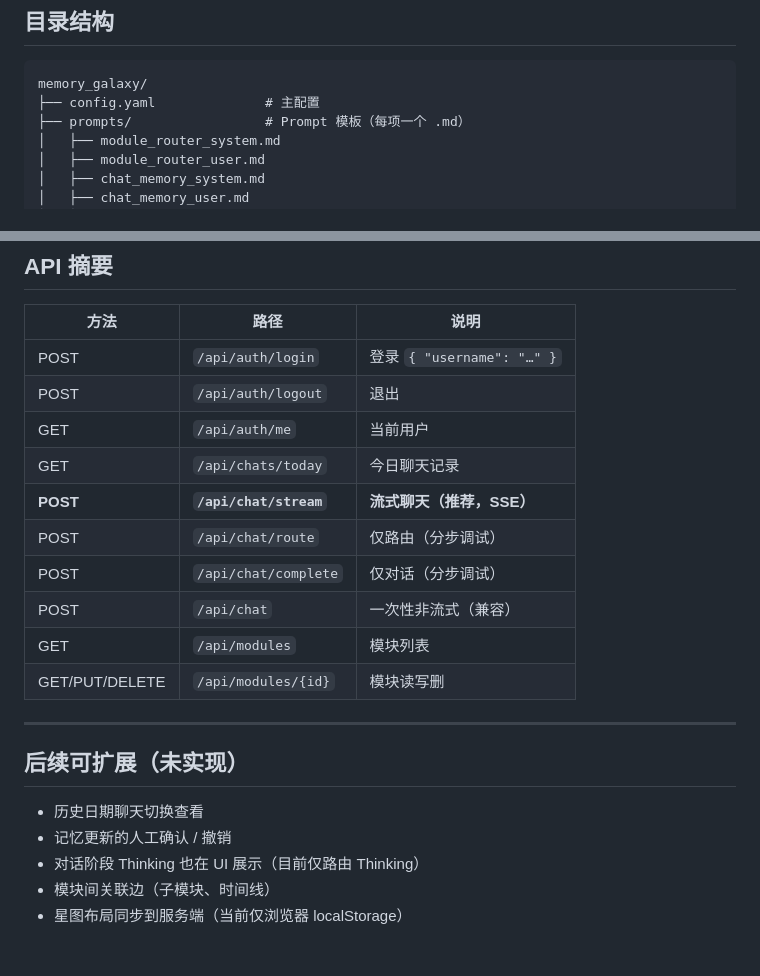
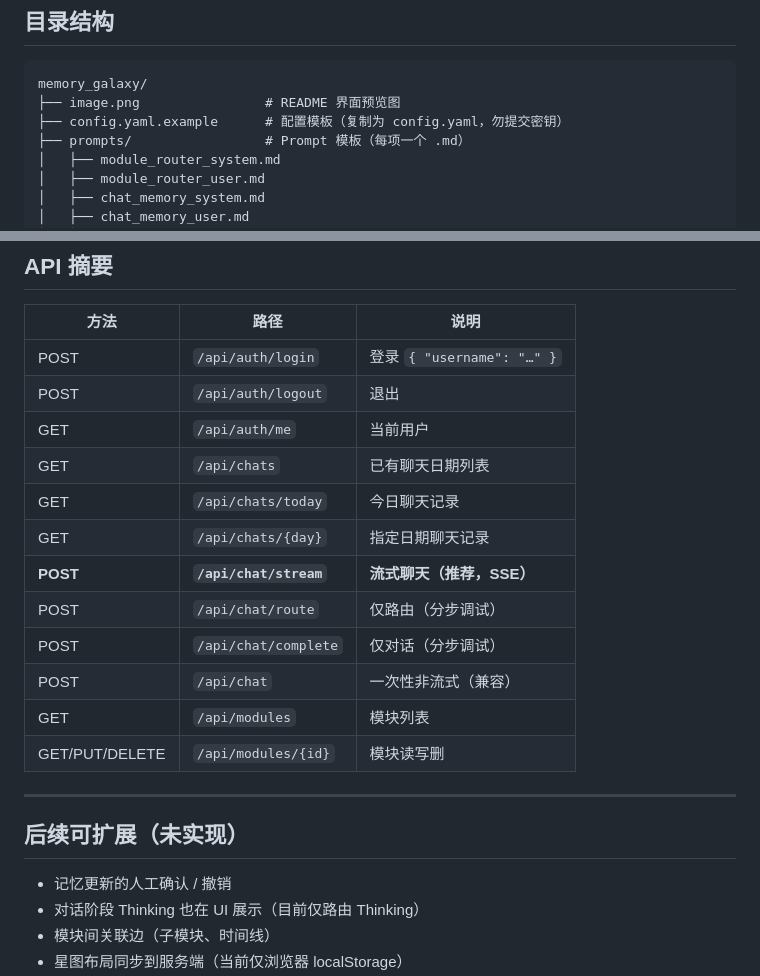
Before and after one commit to Dsclown/Memory-Galaxy, a Markdown page: README.md, 2 parts joined by grey strips. Rendered like a GitHub page; blank space fills up the shorter version.

````diff
--- a/README.md
+++ b/README.md
@@ -86,7 +93,8 @@ chmod +x run.sh
 
 ```
 memory_galaxy/
-├── config.yaml              # 主配置
+├── image.png                # README 界面预览图
+├── config.yaml.example      # 配置模板（复制为 config.yaml，勿提交密钥）
 ├── prompts/                 # Prompt 模板（每项一个 .md）
 │   ├── module_router_system.md
 │   ├── module_router_user.md
@@ -204,7 +214,9 @@ memory_galaxy/
 | POST | `/api/auth/login` | 登录 `{ "username": "…" }` |
 | POST | `/api/auth/logout` | 退出 |
 | GET | `/api/auth/me` | 当前用户 |
+| GET | `/api/chats` | 已有聊天日期列表 |
 | GET | `/api/chats/today` | 今日聊天记录 |
+| GET | `/api/chats/{day}` | 指定日期聊天记录 |
 | **POST** | **`/api/chat/stream`** | **流式聊天（推荐，SSE）** |
 | POST | `/api/chat/route` | 仅路由（分步调试） |
 | POST | `/api/chat/complete` | 仅对话（分步调试） |
@@ -216,7 +228,6 @@ memory_galaxy/
 
 ## 后续可扩展（未实现）
 
-- 历史日期聊天切换查看
 - 记忆更新的人工确认 / 撤销
 - 对话阶段 Thinking 也在 UI 展示（目前仅路由 Thinking）
 - 模块间关联边（子模块、时间线）
````
Also changed, not shown: other parts of README.md (+13 -4 lines), image.png (added), 5 other files.
